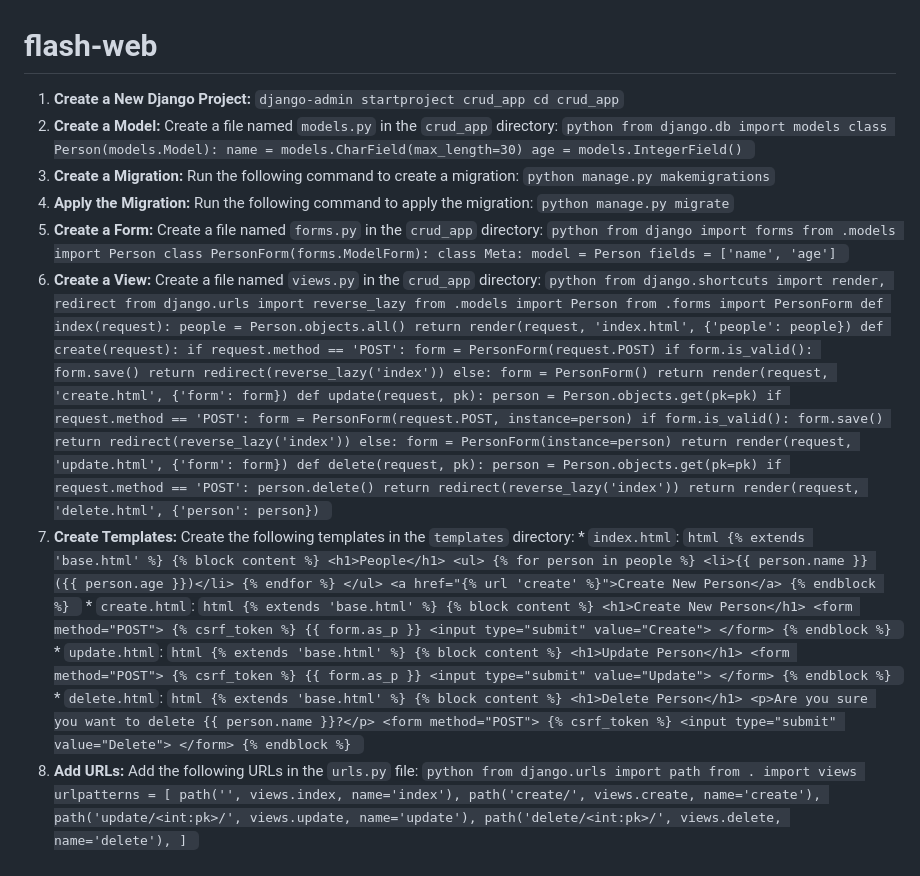
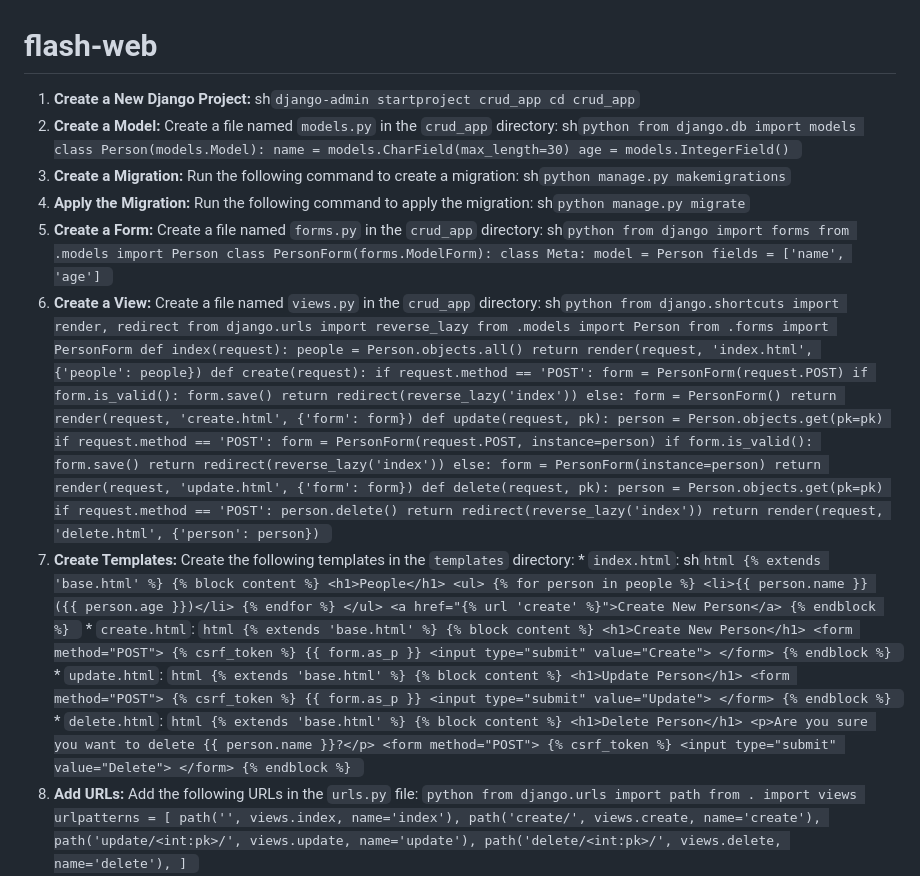
Before and after one commit to 6abc/flash-web, a Markdown page: README.md, the part around the change. Rendered like a GitHub page.

````diff
--- a/README.md
+++ b/README.md
@@ -1,12 +1,12 @@
 # flash-web
 
-1. **Create a New Django Project:** ``` django-admin startproject crud_app cd crud_app ```
-2. **Create a Model:** Create a file named `models.py` in the `crud_app` directory: ```python from django.db import models class Person(models.Model): name = models.CharField(max_length=30) age = models.IntegerField() ```
-3. **Create a Migration:** Run the following command to create a migration: ``` python manage.py makemigrations ```
-4. **Apply the Migration:** Run the following command to apply the migration: ``` python manage.py migrate ```
-5. **Create a Form:** Create a file named `forms.py` in the `crud_app` directory: ```python from django import forms from .models import Person class PersonForm(forms.ModelForm): class Meta: model = Person fields = ['name', 'age'] ```
-6. **Create a View:** Create a file named `views.py` in the `crud_app` directory: ```python from django.shortcuts import render, redirect from django.urls import reverse_lazy from .models import Person from .forms import PersonForm def index(request): people = Person.objects.all() return render(request, 'index.html', {'people': people}) def create(request): if request.method == 'POST': form = PersonForm(request.POST) if form.is_valid(): form.save() return redirect(reverse_lazy('index')) else: form = PersonForm() return render(request, 'create.html', {'form': form}) def update(request, pk): person = Person.objects.get(pk=pk) if request.method == 'POST': form = PersonForm(request.POST, instance=person) if form.is_valid(): form.save() return redirect(reverse_lazy('index')) else: form = PersonForm(instance=person) return render(request, 'update.html', {'form': form}) def delete(request, pk): person = Person.objects.get(pk=pk) if request.method == 'POST': person.delete() return redirect(reverse_lazy('index')) return render(request, 'delete.html', {'person': person}) ```
-7. **Create Templates:** Create the following templates in the `templates` directory: * `index.html`: ```html {% extends 'base.html' %} {% block content %} <h1>People</h1> <ul> {% for person in people %} <li>{{ person.name }} ({{ person.age }})</li> {% endfor %} </ul> <a href="{% url 'create' %}">Create New Person</a> {% endblock %} ``` * `create.html`: ```html {% extends 'base.html' %} {% block content %} <h1>Create New Person</h1> <form method="POST"> {% csrf_token %} {{ form.as_p }} <input type="submit" value="Create"> </form> {% endblock %} ``` * `update.html`: ```html {% extends 'base.html' %} {% block content %} <h1>Update Person</h1> <form method="POST"> {% csrf_token %} {{ form.as_p }} <input type="submit" value="Update"> </form> {% endblock %} ``` * `delete.html`: ```html {% extends 'base.html' %} {% block content %} <h1>Delete Person</h1> <p>Are you sure you want to delete {{ person.name }}?</p> <form method="POST"> {% csrf_token %} <input type="submit" value="Delete"> </form> {% endblock %} ```
+1. **Create a New Django Project:** sh``` django-admin startproject crud_app cd crud_app ```
+2. **Create a Model:** Create a file named `models.py` in the `crud_app` directory: sh```python from django.db import models class Person(models.Model): name = models.CharField(max_length=30) age = models.IntegerField() ```
+3. **Create a Migration:** Run the following command to create a migration: sh``` python manage.py makemigrations ```
+4. **Apply the Migration:** Run the following command to apply the migration: sh``` python manage.py migrate ```
+5. **Create a Form:** Create a file named `forms.py` in the `crud_app` directory: sh```python from django import forms from .models import Person class PersonForm(forms.ModelForm): class Meta: model = Person fields = ['name', 'age'] ```
+6. **Create a View:** Create a file named `views.py` in the `crud_app` directory: sh```python from django.shortcuts import render, redirect from django.urls import reverse_lazy from .models import Person from .forms import PersonForm def index(request): people = Person.objects.all() return render(request, 'index.html', {'people': people}) def create(request): if request.method == 'POST': form = PersonForm(request.POST) if form.is_valid(): form.save() return redirect(reverse_lazy('index')) else: form = PersonForm() return render(request, 'create.html', {'form': form}) def update(request, pk): person = Person.objects.get(pk=pk) if request.method == 'POST': form = PersonForm(request.POST, instance=person) if form.is_valid(): form.save() return redirect(reverse_lazy('index')) else: form = PersonForm(instance=person) return render(request, 'update.html', {'form': form}) def delete(request, pk): person = Person.objects.get(pk=pk) if request.method == 'POST': person.delete() return redirect(reverse_lazy('index')) return render(request, 'delete.html', {'person': person}) ```
+7. **Create Templates:** Create the following templates in the `templates` directory: * `index.html`: sh```html {% extends 'base.html' %} {% block content %} <h1>People</h1> <ul> {% for person in people %} <li>{{ person.name }} ({{ person.age }})</li> {% endfor %} </ul> <a href="{% url 'create' %}">Create New Person</a> {% endblock %} ``` * `create.html`: ```html {% extends 'base.html' %} {% block content %} <h1>Create New Person</h1> <form method="POST"> {% csrf_token %} {{ form.as_p }} <input type="submit" value="Create"> </form> {% endblock %} ``` * `update.html`: ```html {% extends 'base.html' %} {% block content %} <h1>Update Person</h1> <form method="POST"> {% csrf_token %} {{ form.as_p }} <input type="submit" value="Update"> </form> {% endblock %} ``` * `delete.html`: ```html {% extends 'base.html' %} {% block content %} <h1>Delete Person</h1> <p>Are you sure you want to delete {{ person.name }}?</p> <form method="POST"> {% csrf_token %} <input type="submit" value="Delete"> </form> {% endblock %} ```
 8. **Add URLs:** Add the following URLs in the `urls.py` file: ```python from django.urls import path from . import views urlpatterns = [ path('', views.index, name='index'), path('create/', views.create, name='create'), path('update/<int:pk>/', views.update, name='update'), path('delete/<int:pk>/', views.delete, name='delete'), ] ```
 9. **Run the Server:** Run the following command to start the development server: ``` python manage.py runserver ```
 10. **Test the App:** Open your browser and navigate to `http://127.0.0.1:8000/`. You should see a list of people. You can click the "Create New Person" link to create a new person, the "Update" link to update an existing person, or the "Delete" link to delete a person.
````
